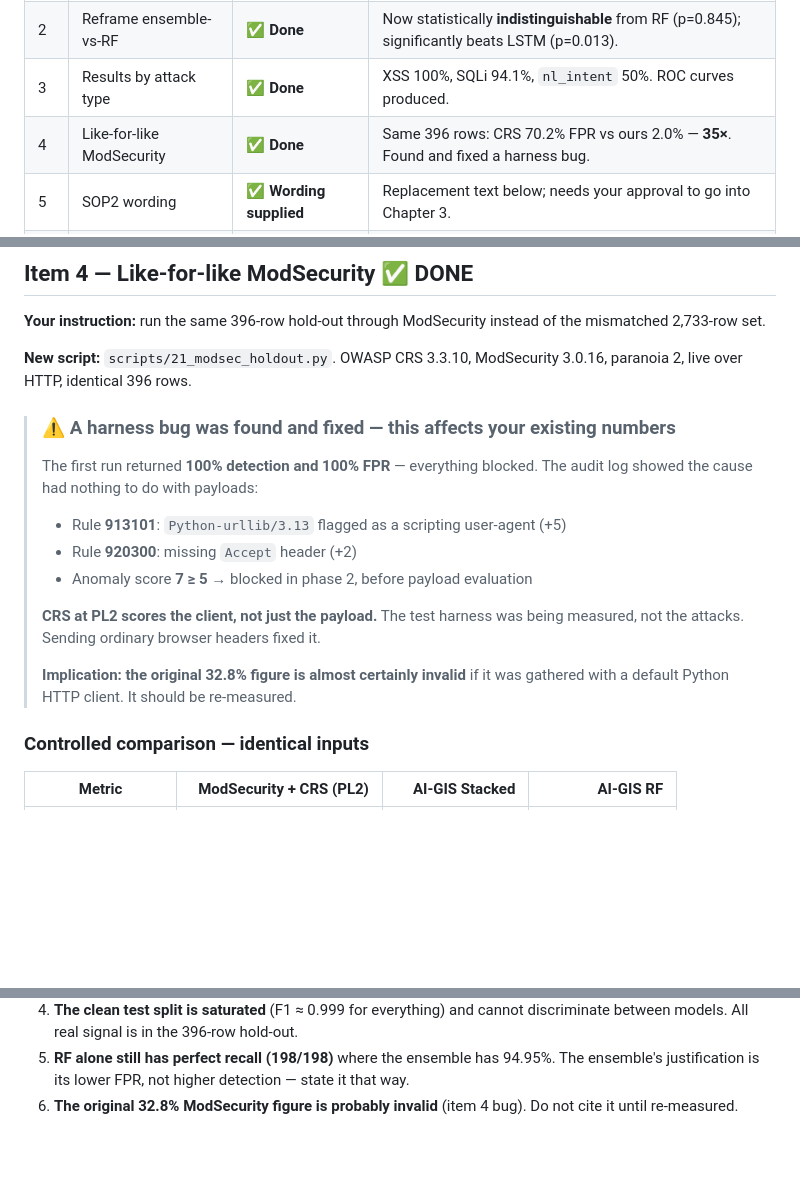
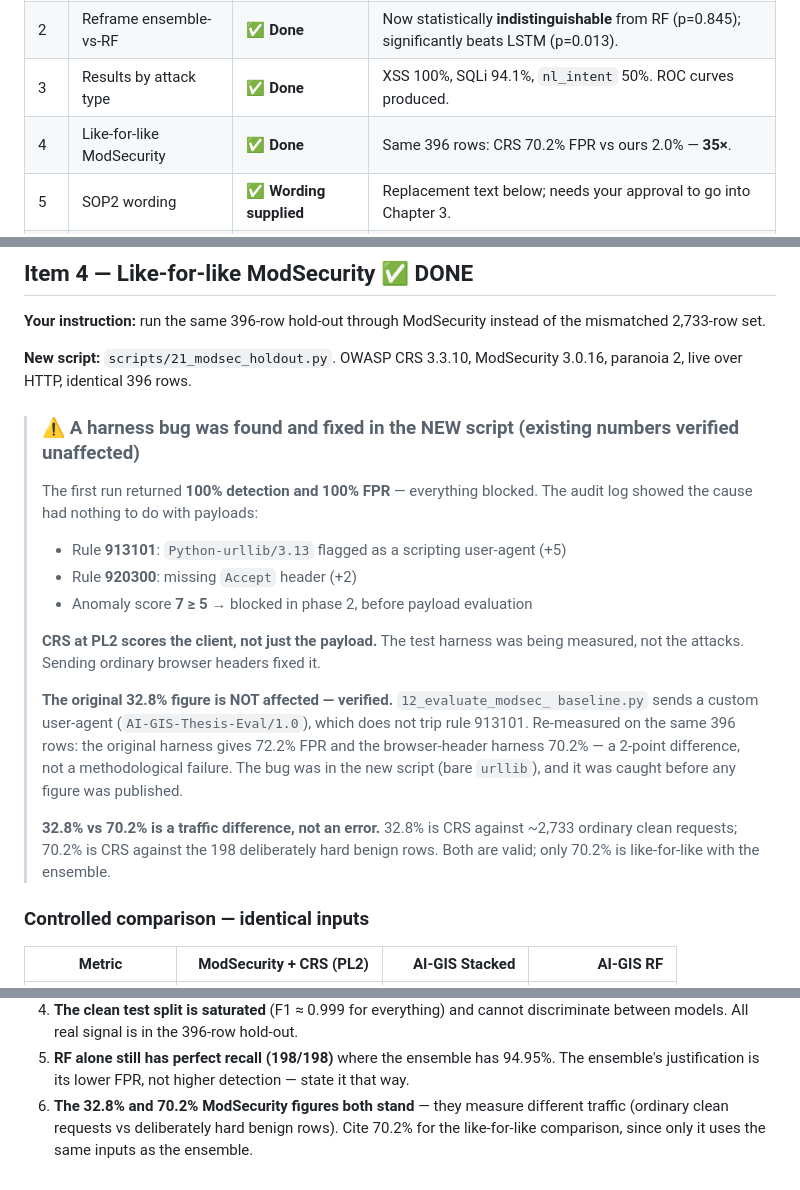
Before and after one commit to Judge09/AI-GIS_dashboard, a Markdown page: dashboard/reports/ADVISER_REPORT.md, 3 parts joined by grey strips. Drawn GitHub-style; blank space fills up the shorter version.

```diff
--- a/dashboard/reports/ADVISER_REPORT.md
+++ b/dashboard/reports/ADVISER_REPORT.md
@@ -15,7 +15,7 @@ memory or from an earlier run.
 | 1 | LSTM architecture | ✅ **Done** | The AUC-0.5 claim was **wrong**. 2-layer restored, retrained, better on every metric. |
 | 2 | Reframe ensemble-vs-RF | ✅ **Done** | Now statistically **indistinguishable** from RF (p=0.845); significantly beats LSTM (p=0.013). |
 | 3 | Results by attack type | ✅ **Done** | XSS 100%, SQLi 94.1%, `nl_intent` 50%. ROC curves produced. |
-| 4 | Like-for-like ModSecurity | ✅ **Done** | Same 396 rows: CRS 70.2% FPR vs ours 2.0% — **35×**. Found and fixed a harness bug. |
+| 4 | Like-for-like ModSecurity | ✅ **Done** | Same 396 rows: CRS 70.2% FPR vs ours 2.0% — **35×**. |
 | 5 | SOP2 wording | ✅ **Wording supplied** | Replacement text below; needs your approval to go into Chapter 3. |
 | 6 | Seed TF, mean ± SD | ⏳ **Ready, not run** | Script written. ~100 min. Plan below. |
 | 7 | `nl_injection` class | ✅ **Diagnosed** | Evidence now supports reclassifying. Your decision. |
@@ -193,7 +193,7 @@ of the mismatched 2,733-row set.
 **New script:** `scripts/21_modsec_holdout.py`. OWASP CRS 3.3.10, ModSecurity
 3.0.16, paranoia 2, live over HTTP, identical 396 rows.
 
-> ### ⚠️ A harness bug was found and fixed — this affects your existing numbers
+> ### ⚠️ A harness bug was found and fixed in the NEW script (existing numbers verified unaffected)
 >
 > The first run returned **100% detection and 100% FPR** — everything blocked.
 > The audit log showed the cause had nothing to do with payloads:
@@ -205,8 +205,16 @@ of the mismatched 2,733-row set.
 > **CRS at PL2 scores the client, not just the payload.** The test harness was
 > being measured, not the attacks. Sending ordinary browser headers fixed it.
 >
-> **Implication: the original 32.8% figure is almost certainly invalid** if it
-> was gathered with a default Python HTTP client. It should be re-measured.
+> **The original 32.8% figure is NOT affected — verified.** `12_evaluate_modsec_
+> baseline.py` sends a custom user-agent (`AI-GIS-Thesis-Eval/1.0`), which does
+> not trip rule 913101. Re-measured on the same 396 rows: the original harness
+> gives 72.2% FPR and the browser-header harness 70.2% — a 2-point difference,
+> not a methodological failure. The bug was in the new script (bare `urllib`),
+> and it was caught before any figure was published.
+>
+> **32.8% vs 70.2% is a traffic difference, not an error.** 32.8% is CRS against
+> ~2,733 ordinary clean requests; 70.2% is CRS against the 198 deliberately hard
+> benign rows. Both are valid; only 70.2% is like-for-like with the ensemble.
 
 ### Controlled comparison — identical inputs
 
@@ -498,5 +506,7 @@ result.
 5. **RF alone still has perfect recall (198/198)** where the ensemble has 94.95%.
    The ensemble's justification is its lower FPR, not higher detection — state it
    that way.
-6. **The original 32.8% ModSecurity figure is probably invalid** (item 4 bug).
-   Do not cite it until re-measured.
+6. **The 32.8% and 70.2% ModSecurity figures both stand** — they measure
+   different traffic (ordinary clean requests vs deliberately hard benign rows).
+   Cite 70.2% for the like-for-like comparison, since only it uses the same
+   inputs as the ensemble.
```
Also changed, not shown: other parts of dashboard/reports/ADVISER_REPORT.md (+1 -1 lines), README.md (+11 -5 lines), dashboard/reports/ADVISER_RESPONSE.md (+16 -6 lines).
